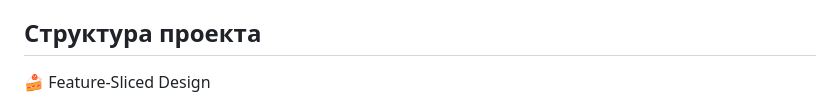
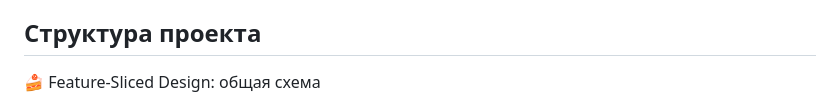
Before and after one commit to shopot/awesome-news-js, a Markdown page: README.md, the part around the change. Rendered like a GitHub page.

Commit message:
docs: update info

```diff
--- a/README.md
+++ b/README.md
@@ -10,7 +10,7 @@ https://feature-sliced.design/ru/
 
 ## Структура проекта
 
-🍰 Feature-Sliced Design
+🍰 Feature-Sliced Design: общая схема
 
 ![fsd](public/img/fsd-schema.png)
 
```
